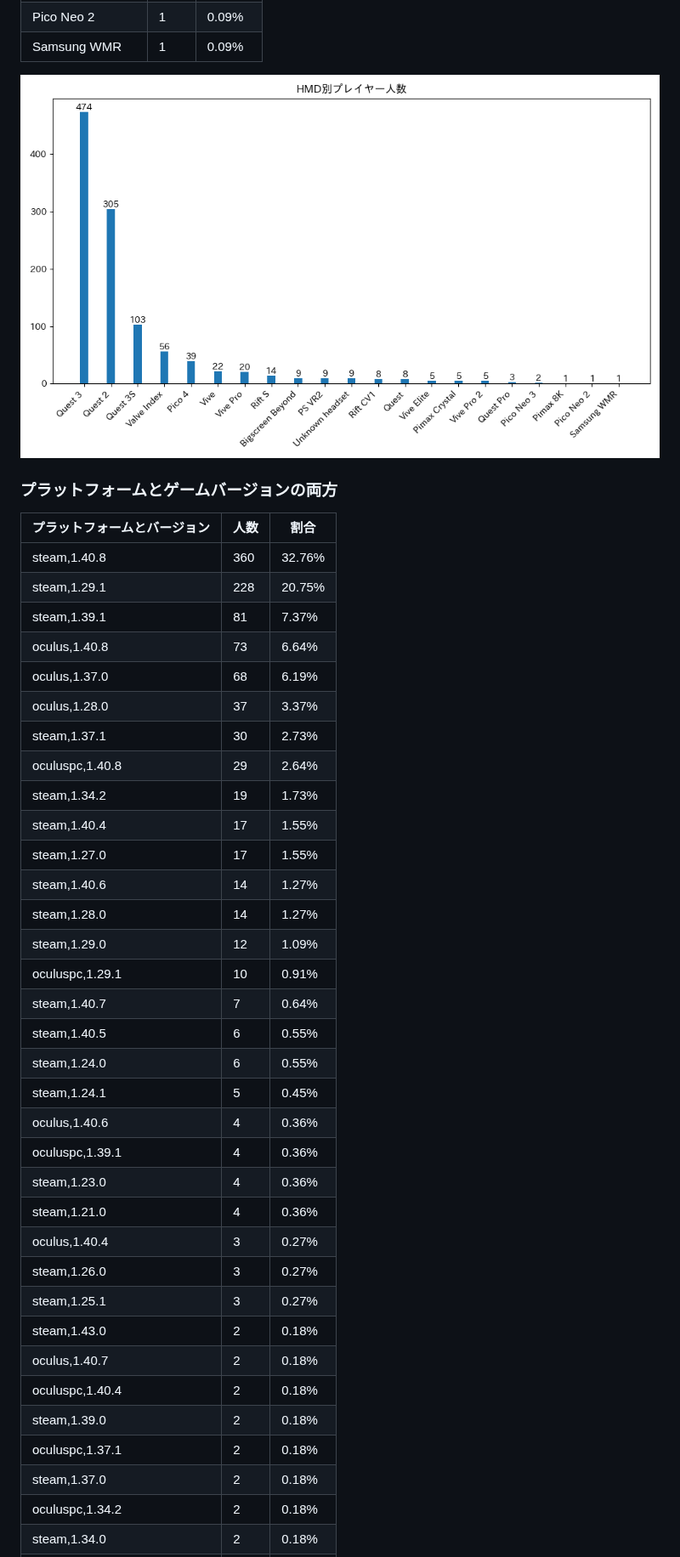
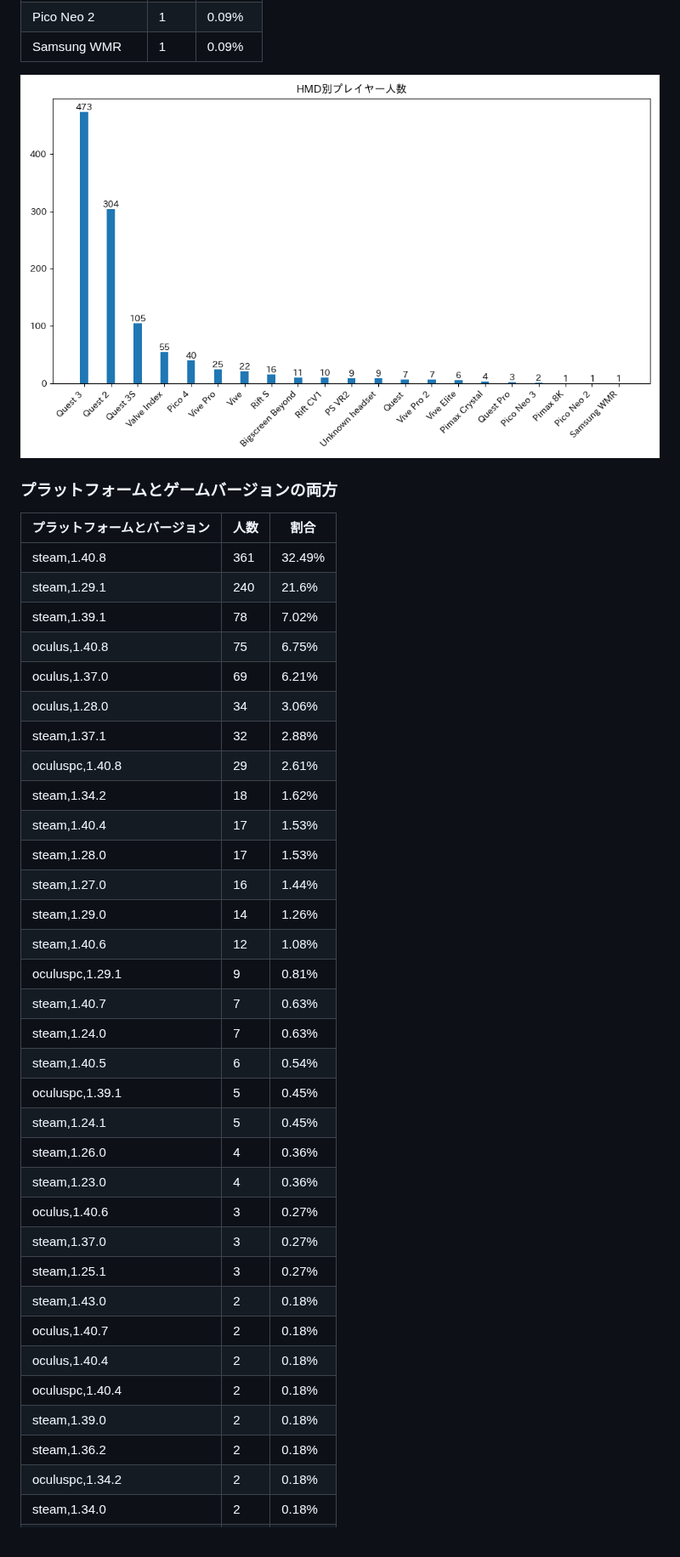
Before and after one commit to rakkyo150/player_count_by_bs_version, a Markdown page: README.md, the part around one of its changes. Shown at 85% size. Rendered like a GitHub page; pictures changed too: hmd_count.png.

```diff
--- a/README.md
+++ b/README.md
@@ -92,37 +93,36 @@
 ### プラットフォームとゲームバージョンの両方
 | プラットフォームとバージョン | 人数 | 割合 |
 | ---- | ---- | ---- |
-| steam,1.40.8 | 360 | 32.76% |
-| steam,1.29.1 | 228 | 20.75% |
-| steam,1.39.1 | 81 | 7.37% |
-| oculus,1.40.8 | 73 | 6.64% |
-| oculus,1.37.0 | 68 | 6.19% |
-| oculus,1.28.0 | 37 | 3.37% |
-| steam,1.37.1 | 30 | 2.73% |
-| oculuspc,1.40.8 | 29 | 2.64% |
-| steam,1.34.2 | 19 | 1.73% |
-| steam,1.40.4 | 17 | 1.55% |
-| steam,1.27.0 | 17 | 1.55% |
-| steam,1.40.6 | 14 | 1.27% |
-| steam,1.28.0 | 14 | 1.27% |
-| steam,1.29.0 | 12 | 1.09% |
-| oculuspc,1.29.1 | 10 | 0.91% |
-| steam,1.40.7 | 7 | 0.64% |
-| steam,1.40.5 | 6 | 0.55% |
-| steam,1.24.0 | 6 | 0.55% |
+| steam,1.40.8 | 361 | 32.49% |
+| steam,1.29.1 | 240 | 21.6% |
+| steam,1.39.1 | 78 | 7.02% |
+| oculus,1.40.8 | 75 | 6.75% |
+| oculus,1.37.0 | 69 | 6.21% |
+| oculus,1.28.0 | 34 | 3.06% |
+| steam,1.37.1 | 32 | 2.88% |
+| oculuspc,1.40.8 | 29 | 2.61% |
+| steam,1.34.2 | 18 | 1.62% |
+| steam,1.40.4 | 17 | 1.53% |
+| steam,1.28.0 | 17 | 1.53% |
+| steam,1.27.0 | 16 | 1.44% |
+| steam,1.29.0 | 14 | 1.26% |
+| steam,1.40.6 | 12 | 1.08% |
+| oculuspc,1.29.1 | 9 | 0.81% |
+| steam,1.40.7 | 7 | 0.63% |
+| steam,1.24.0 | 7 | 0.63% |
+| steam,1.40.5 | 6 | 0.54% |
+| oculuspc,1.39.1 | 5 | 0.45% |
 | steam,1.24.1 | 5 | 0.45% |
-| oculus,1.40.6 | 4 | 0.36% |
-| oculuspc,1.39.1 | 4 | 0.36% |
+| steam,1.26.0 | 4 | 0.36% |
 | steam,1.23.0 | 4 | 0.36% |
-| steam,1.21.0 | 4 | 0.36% |
-| oculus,1.40.4 | 3 | 0.27% |
-| steam,1.26.0 | 3 | 0.27% |
+| oculus,1.40.6 | 3 | 0.27% |
+| steam,1.37.0 | 3 | 0.27% |
 | steam,1.25.1 | 3 | 0.27% |
 | steam,1.43.0 | 2 | 0.18% |
 | oculus,1.40.7 | 2 | 0.18% |
+| oculus,1.40.4 | 2 | 0.18% |
 | oculuspc,1.40.4 | 2 | 0.18% |
 | steam,1.39.0 | 2 | 0.18% |
-| oculuspc,1.37.1 | 2 | 0.18% |
-| steam,1.37.0 | 2 | 0.18% |
+| steam,1.36.2 | 2 | 0.18% |
 | oculuspc,1.34.2 | 2 | 0.18% |
 | steam,1.34.0 | 2 | 0.18% |
```
Also changed, not shown: other parts of README.md (+45 -42 lines), game_version_count.png, platform_count.png, platform_game_version_count.png, 1 other file.
